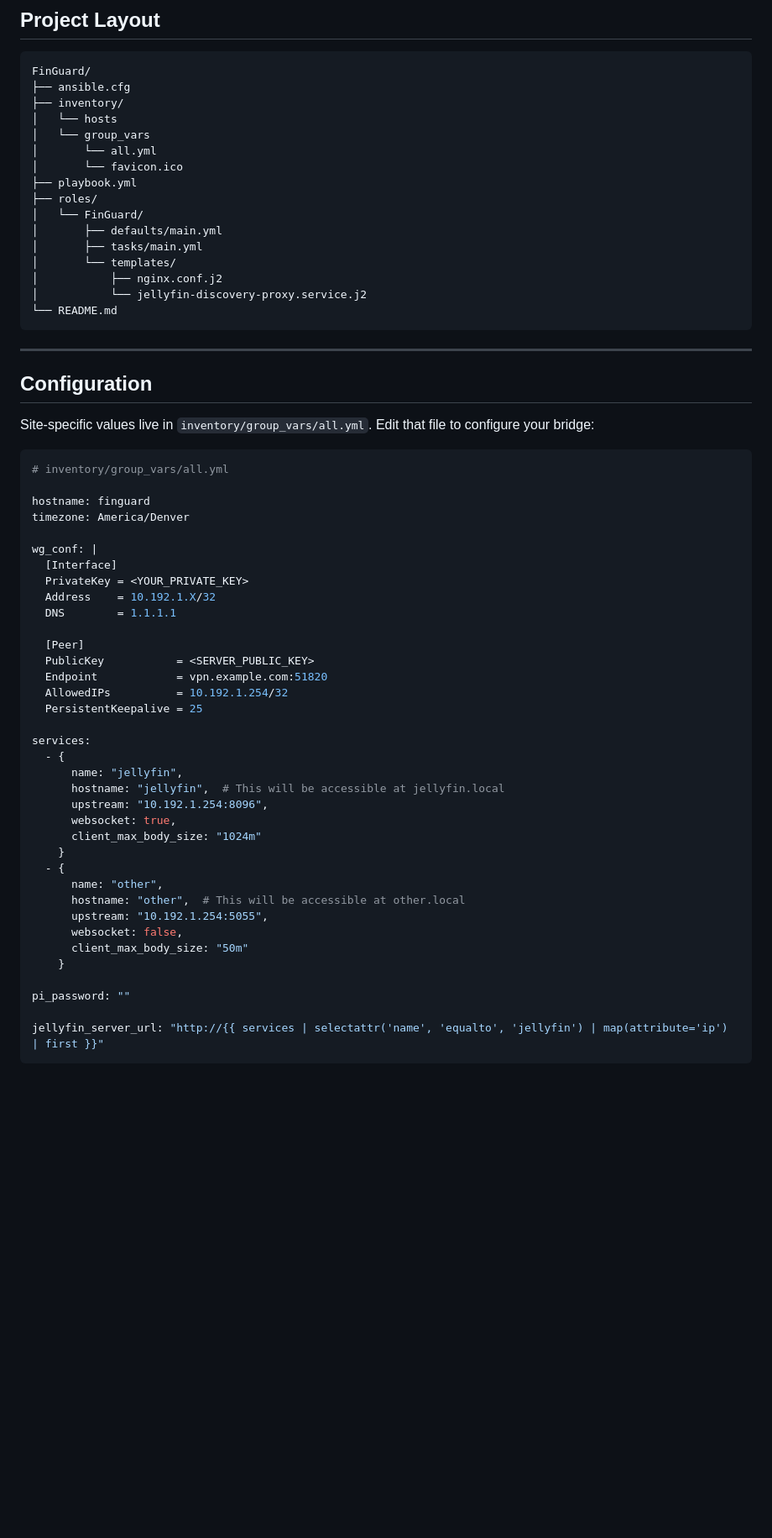
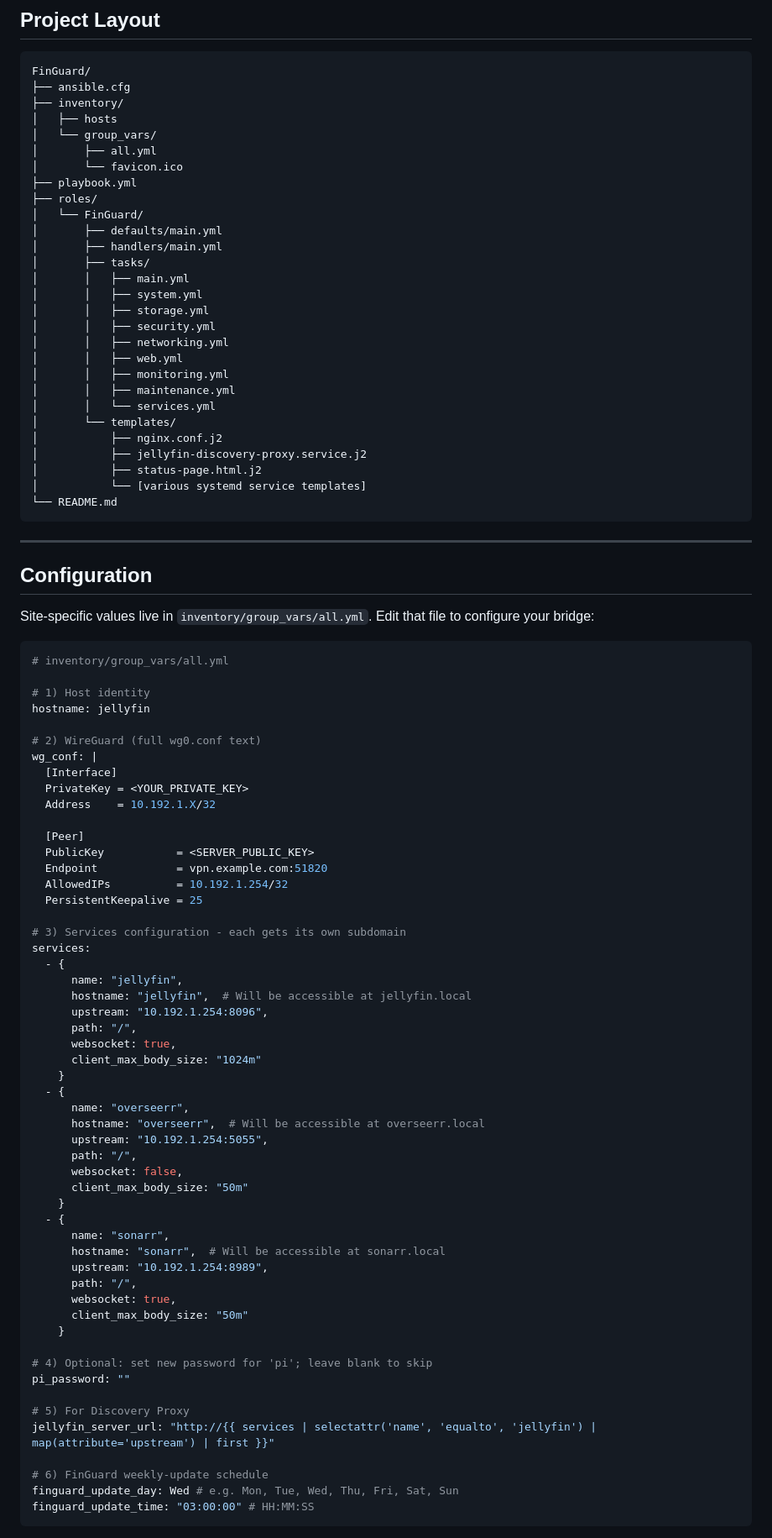
Before and after one commit to JPKribs/FinGuard, a Markdown page: README.md, the part around one of its changes. Shown at 84% size. Rendered like a GitHub page; blank space fills up the shorter version.

````diff
--- a/README.md
+++ b/README.md
@@ -40,18 +40,30 @@ On the SBC (NanoPi Zero2, Raspberry Pi, etc.)
 FinGuard/
 ├── ansible.cfg
 ├── inventory/
-│   └── hosts
-│   └── group_vars
-│       └── all.yml
+│   ├── hosts
+│   └── group_vars/
+│       ├── all.yml
 │       └── favicon.ico
 ├── playbook.yml
 ├── roles/
 │   └── FinGuard/
 │       ├── defaults/main.yml
-│       ├── tasks/main.yml
+│       ├── handlers/main.yml
+│       ├── tasks/
+│       │   ├── main.yml
+│       │   ├── system.yml
+│       │   ├── storage.yml
+│       │   ├── security.yml
+│       │   ├── networking.yml
+│       │   ├── web.yml
+│       │   ├── monitoring.yml
+│       │   ├── maintenance.yml
+│       │   └── services.yml
 │       └── templates/
 │           ├── nginx.conf.j2
-│           └── jellyfin-discovery-proxy.service.j2
+│           ├── jellyfin-discovery-proxy.service.j2
+│           ├── status-page.html.j2
+│           └── [various systemd service templates]
 └── README.md
 ```
 
@@ -64,14 +76,14 @@ Site-specific values live in `inventory/group_vars/all.yml`. Edit that file to c
 ```yaml
 # inventory/group_vars/all.yml
 
-hostname: finguard
-timezone: America/Denver
+# 1) Host identity
+hostname: jellyfin
 
+# 2) WireGuard (full wg0.conf text)
 wg_conf: |
   [Interface]
   PrivateKey = <YOUR_PRIVATE_KEY>
   Address    = 10.192.1.X/32
-  DNS        = 1.1.1.1
 
   [Peer]
   PublicKey           = <SERVER_PUBLIC_KEY>
@@ -79,24 +91,41 @@ wg_conf: |
   AllowedIPs          = 10.192.1.254/32
   PersistentKeepalive = 25
 
+# 3) Services configuration - each gets its own subdomain
 services:
   - {
       name: "jellyfin",
-      hostname: "jellyfin",  # This will be accessible at jellyfin.local
+      hostname: "jellyfin",  # Will be accessible at jellyfin.local
       upstream: "10.192.1.254:8096",
+      path: "/",
       websocket: true,
       client_max_body_size: "1024m"
     }
   - {
-      name: "other",
-      hostname: "other",  # This will be accessible at other.local
+      name: "overseerr",
+      hostname: "overseerr",  # Will be accessible at overseerr.local
       upstream: "10.192.1.254:5055",
+      path: "/",
       websocket: false,
       client_max_body_size: "50m"
     }
+  - {
+      name: "sonarr",
+      hostname: "sonarr",  # Will be accessible at sonarr.local
+      upstream: "10.192.1.254:8989",
+      path: "/",
+      websocket: true,
+      client_max_body_size: "50m"
+    }
 
+# 4) Optional: set new password for 'pi'; leave blank to skip
 pi_password: ""
 
-jellyfin_server_url: "http://{{ services | selectattr('name', 'equalto', 'jellyfin') | map(attribute='ip') | first }}"
+# 5) For Discovery Proxy
+jellyfin_server_url: "http://{{ services | selectattr('name', 'equalto', 'jellyfin') | map(attribute='upstream') | first }}"
+
+# 6) FinGuard weekly‐update schedule
+finguard_update_day: Wed # e.g. Mon, Tue, Wed, Thu, Fri, Sat, Sun
+finguard_update_time: "03:00:00" # HH:MM:SS
 ```
 
````
Also changed, not shown: other parts of README.md (+69 -24 lines).
